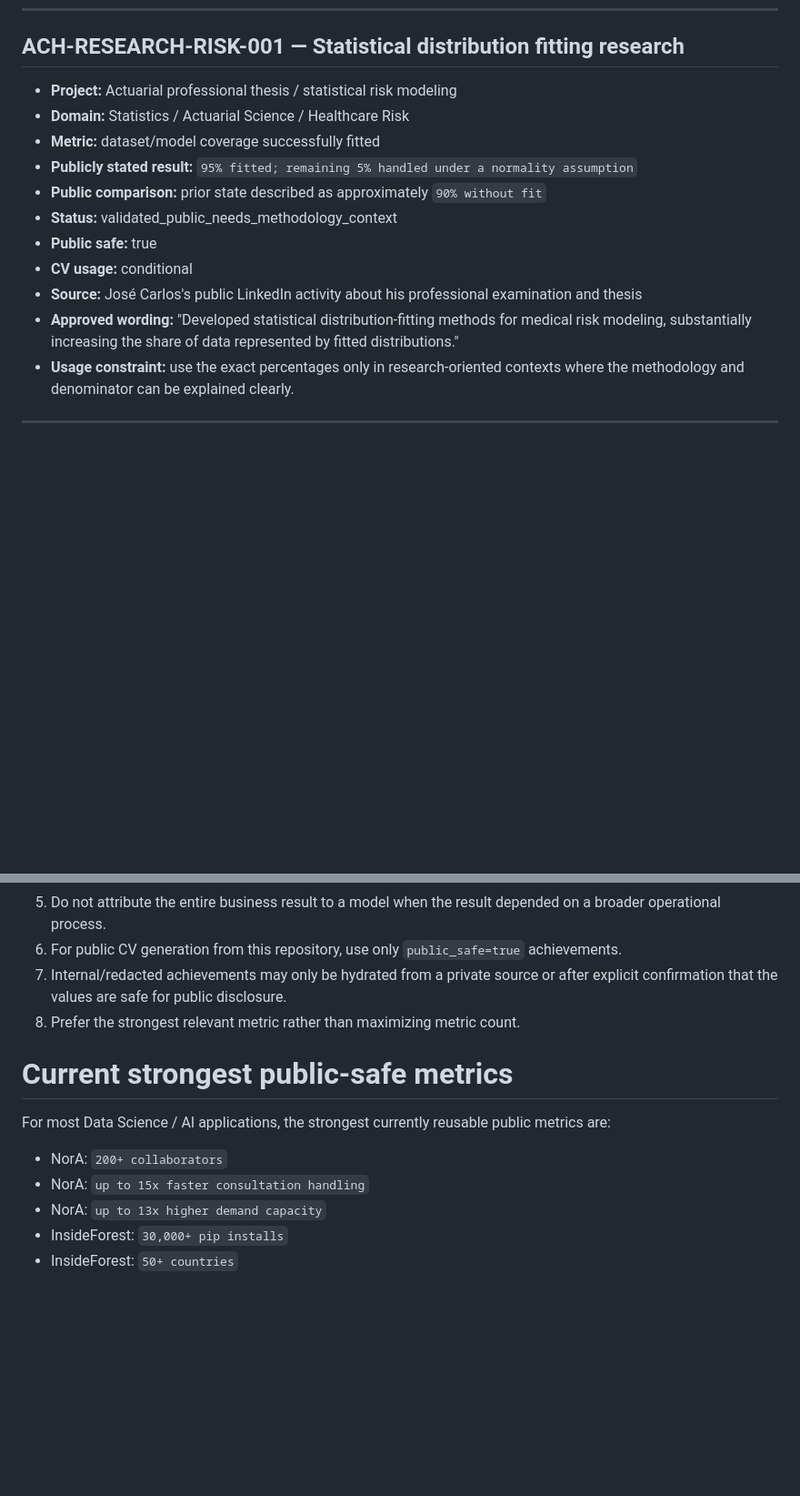
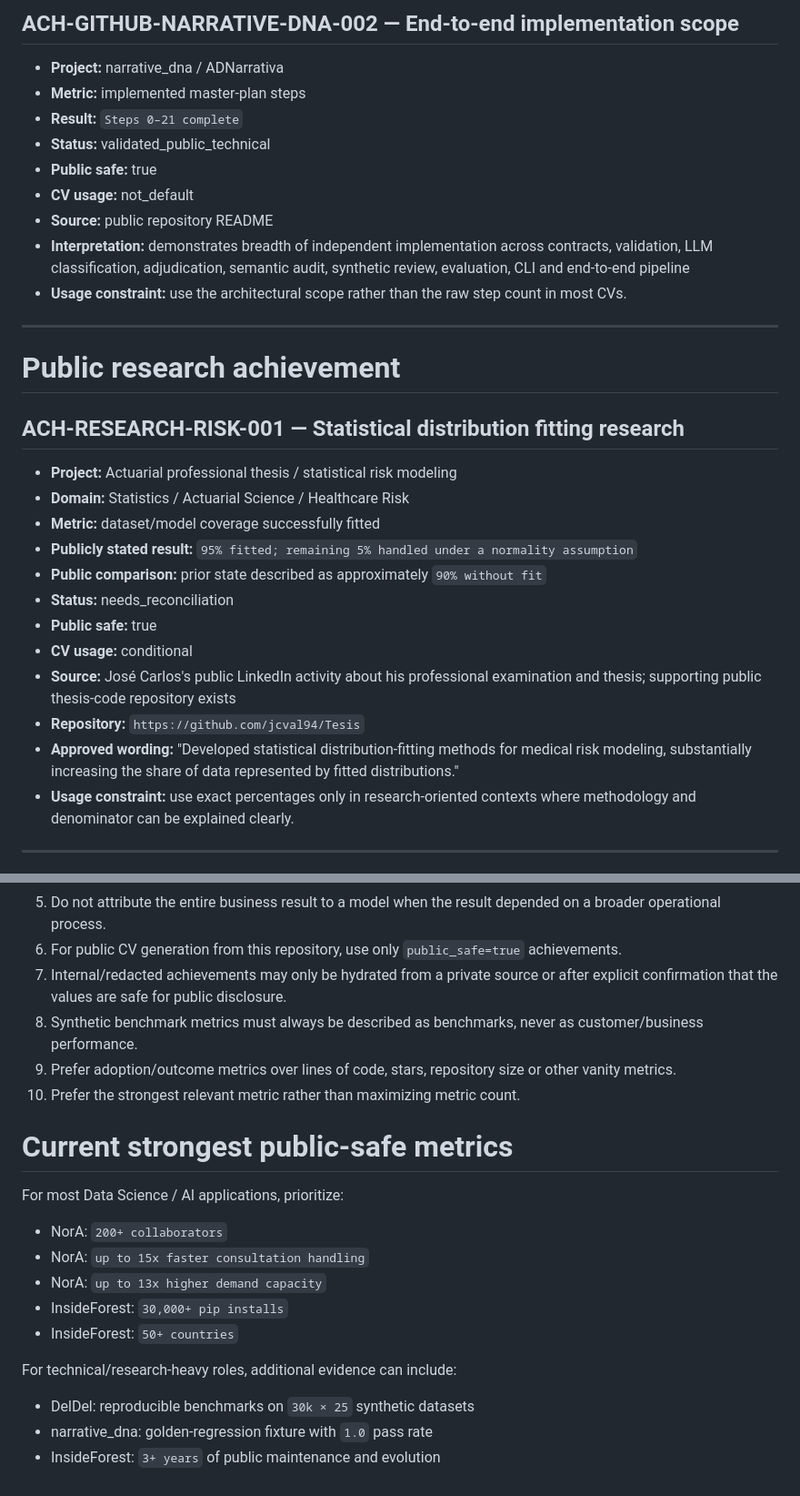
Before and after one commit to jcval94/CV_fit, a Markdown page: experience/achievements/metrics.md, 2 parts joined by grey strips. Shown at 91% size. Rendered like a GitHub page; blank space fills up the shorter version.

Commit message:
docs: add public GitHub technical achievements

```diff
--- a/experience/achievements/metrics.md
+++ b/experience/achievements/metrics.md
@@ -122,3 +177,18 @@ This file preserves not only the number, but also what the number actually means
+## ACH-GITHUB-NARRATIVE-DNA-002 — End-to-end implementation scope
+
+- **Project:** narrative_dna / ADNarrativa
+- **Metric:** implemented master-plan steps
+- **Result:** `Steps 0–21 complete`
+- **Status:** validated_public_technical
+- **Public safe:** true
+- **CV usage:** not_default
+- **Source:** public repository README
+- **Interpretation:** demonstrates breadth of independent implementation across contracts, validation, LLM classification, adjudication, semantic audit, synthetic review, evaluation, CLI and end-to-end pipeline
+- **Usage constraint:** use the architectural scope rather than the raw step count in most CVs.
+
+---
+
+# Public research achievement
 
 ## ACH-RESEARCH-RISK-001 — Statistical distribution fitting research
 
@@ -127,12 +197,13 @@ This file preserves not only the number, but also what the number actually means
 - **Metric:** dataset/model coverage successfully fitted
 - **Publicly stated result:** `95% fitted; remaining 5% handled under a normality assumption`
 - **Public comparison:** prior state described as approximately `90% without fit`
-- **Status:** validated_public_needs_methodology_context
+- **Status:** needs_reconciliation
 - **Public safe:** true
 - **CV usage:** conditional
-- **Source:** José Carlos's public LinkedIn activity about his professional examination and thesis
+- **Source:** José Carlos's public LinkedIn activity about his professional examination and thesis; supporting public thesis-code repository exists
+- **Repository:** `https://github.com/jcval94/Tesis`
 - **Approved wording:** "Developed statistical distribution-fitting methods for medical risk modeling, substantially increasing the share of data represented by fitted distributions."
-- **Usage constraint:** use the exact percentages only in research-oriented contexts where the methodology and denominator can be explained clearly.
+- **Usage constraint:** use exact percentages only in research-oriented contexts where methodology and denominator can be explained clearly.
 
 ---
 
@@ -198,14 +269,22 @@ These entries intentionally preserve the *existence and semantic role* of import
 5. Do not attribute the entire business result to a model when the result depended on a broader operational process.
 6. For public CV generation from this repository, use only `public_safe=true` achievements.
 7. Internal/redacted achievements may only be hydrated from a private source or after explicit confirmation that the values are safe for public disclosure.
-8. Prefer the strongest relevant metric rather than maximizing metric count.
+8. Synthetic benchmark metrics must always be described as benchmarks, never as customer/business performance.
+9. Prefer adoption/outcome metrics over lines of code, stars, repository size or other vanity metrics.
+10. Prefer the strongest relevant metric rather than maximizing metric count.
 
 # Current strongest public-safe metrics
 
-For most Data Science / AI applications, the strongest currently reusable public metrics are:
+For most Data Science / AI applications, prioritize:
 
 - NorA: `200+ collaborators`
 - NorA: `up to 15x faster consultation handling`
 - NorA: `up to 13x higher demand capacity`
 - InsideForest: `30,000+ pip installs`
 - InsideForest: `50+ countries`
+
+For technical/research-heavy roles, additional evidence can include:
+
+- DelDel: reproducible benchmarks on `30k × 25` synthetic datasets
+- narrative_dna: golden-regression fixture with `1.0` pass rate
+- InsideForest: `3+ years` of public maintenance and evolution
```
Also changed, not shown: other parts of experience/achievements/metrics.md (+63 -8 lines).
